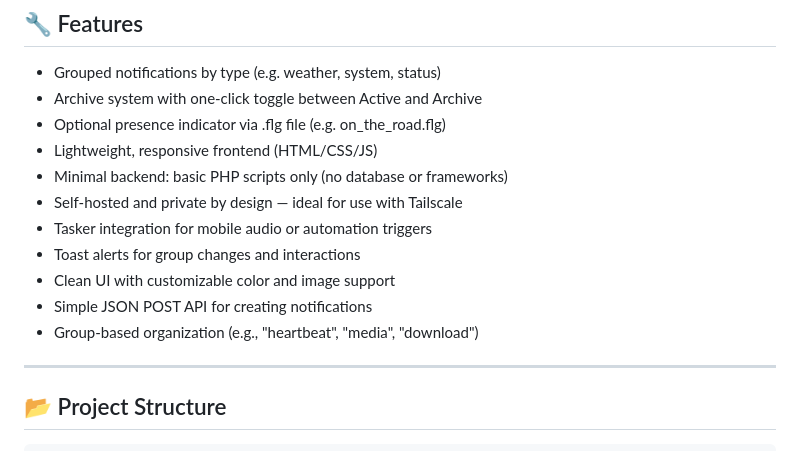
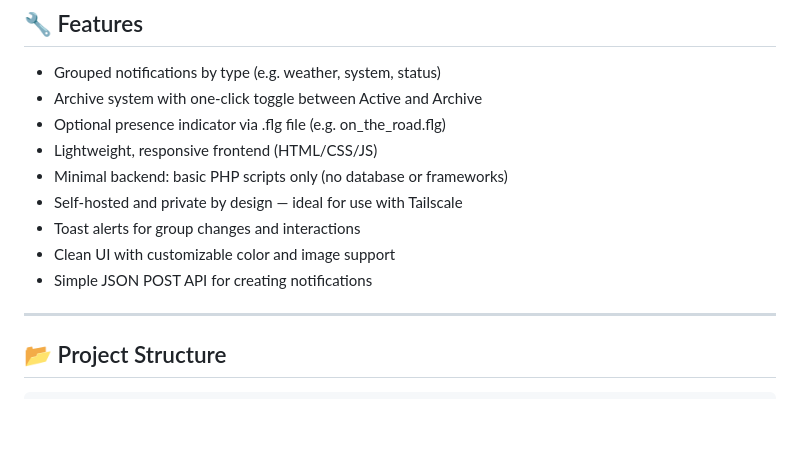
Before and after one commit to elvinatombender222/pushy, a Markdown page: README.md, the part around the change. Rendered like a GitHub page; blank space fills up the shorter version.

```diff
--- a/README.md
+++ b/README.md
@@ -14,11 +14,9 @@ Pushy displays rich, grouped notifications using HTML, CSS, and JavaScript — s
 - Lightweight, responsive frontend (HTML/CSS/JS)
 - Minimal backend: basic PHP scripts only (no database or frameworks)
 - Self-hosted and private by design — ideal for use with Tailscale
-- Tasker integration for mobile audio or automation triggers
 - Toast alerts for group changes and interactions
 - Clean UI with customizable color and image support
 - Simple JSON POST API for creating notifications
-- Group-based organization (e.g., "heartbeat", "media", "download")
 
 ---
 
```
